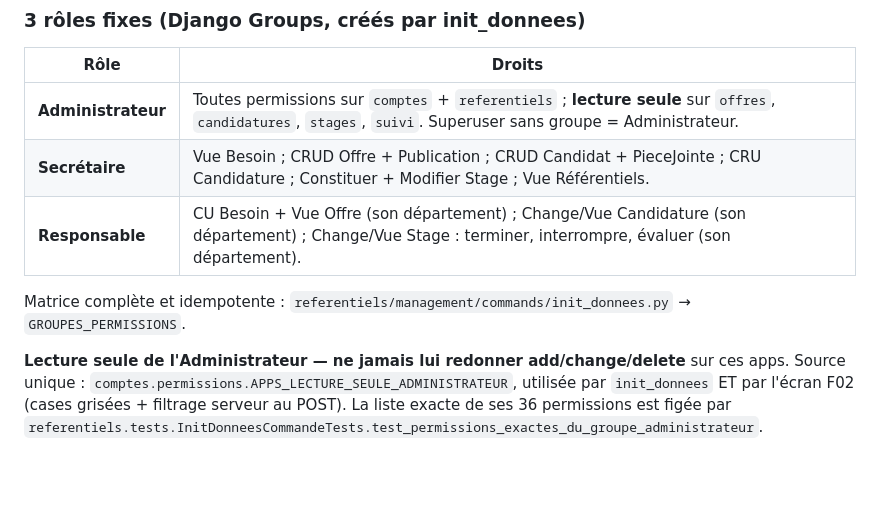
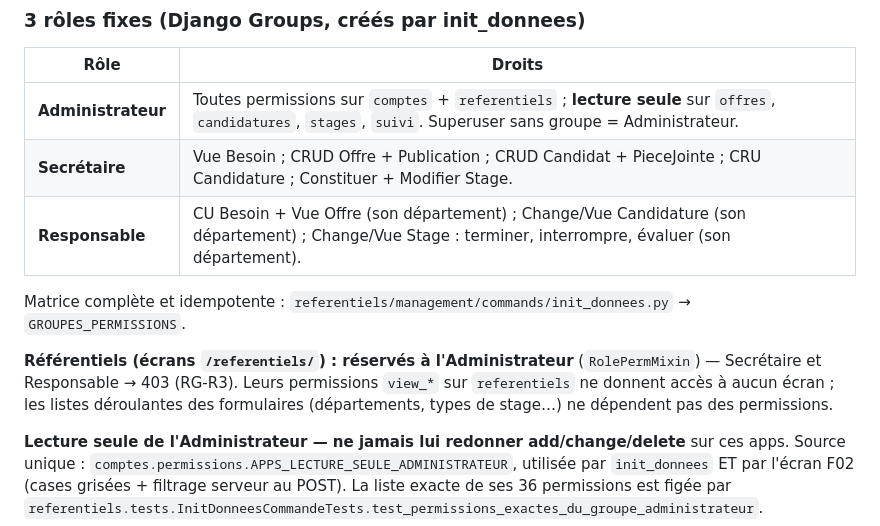
Before and after one commit to zanrehawa7-commits/app-serein, a Markdown page: CLAUDE.md, the part around the change. GitHub-like rendering; blank space fills up the shorter version.

Commit message:
Point 4 : doc — écrans Référentiels réservés à l'Administrateur (RG-R3)
CLAUDE.md §4 annonçait « Vue Référentiels » pour la Secrétaire, alors que
toutes les vues /referentiels/ sont réservées à l'Administrateur
(RolePermMixin) et que les tests exigent le 403 pour les deux autres rôles.

- CLAUDE.md §4 : mention retirée + paragraphe explicite
- REGLES_GESTION.md : RG-R3
- Les permissions view_* de ces groupes ne servent à aucun écran ; les
  listes déroulantes des formulaires n'en dépendent pas. Code inchangé.

295/295 — makemigrations --check : No changes detected

```diff
--- a/CLAUDE.md
+++ b/CLAUDE.md
@@ -203,10 +203,14 @@ Les deux commandes sont **idempotentes**. `mettre_a_jour_stages` accepte `--date
 | Rôle | Droits |
 |---|---|
 | **Administrateur** | Toutes permissions sur `comptes` + `referentiels` ; **lecture seule** sur `offres`, `candidatures`, `stages`, `suivi`. Superuser sans groupe = Administrateur. |
-| **Secrétaire** | Vue Besoin ; CRUD Offre + Publication ; CRUD Candidat + PieceJointe ; CRU Candidature ; Constituer + Modifier Stage ; Vue Référentiels. |
+| **Secrétaire** | Vue Besoin ; CRUD Offre + Publication ; CRUD Candidat + PieceJointe ; CRU Candidature ; Constituer + Modifier Stage. |
 | **Responsable** | CU Besoin + Vue Offre (son département) ; Change/Vue Candidature (son département) ; Change/Vue Stage : terminer, interrompre, évaluer (son département). |
 
 Matrice complète et idempotente : `referentiels/management/commands/init_donnees.py` → `GROUPES_PERMISSIONS`.
+
+**Référentiels (écrans `/referentiels/`) : réservés à l'Administrateur** (`RolePermMixin`) — Secrétaire et
+Responsable → 403 (RG-R3). Leurs permissions `view_*` sur `referentiels` ne donnent accès à aucun écran ;
+les listes déroulantes des formulaires (départements, types de stage…) ne dépendent pas des permissions.
 
 **Lecture seule de l'Administrateur — ne jamais lui redonner add/change/delete** sur ces apps.
 Source unique : `comptes.permissions.APPS_LECTURE_SEULE_ADMINISTRATEUR`, utilisée par `init_donnees` ET par
```
Also changed, not shown: docs/REGLES_GESTION.md (+1 -0 lines).
